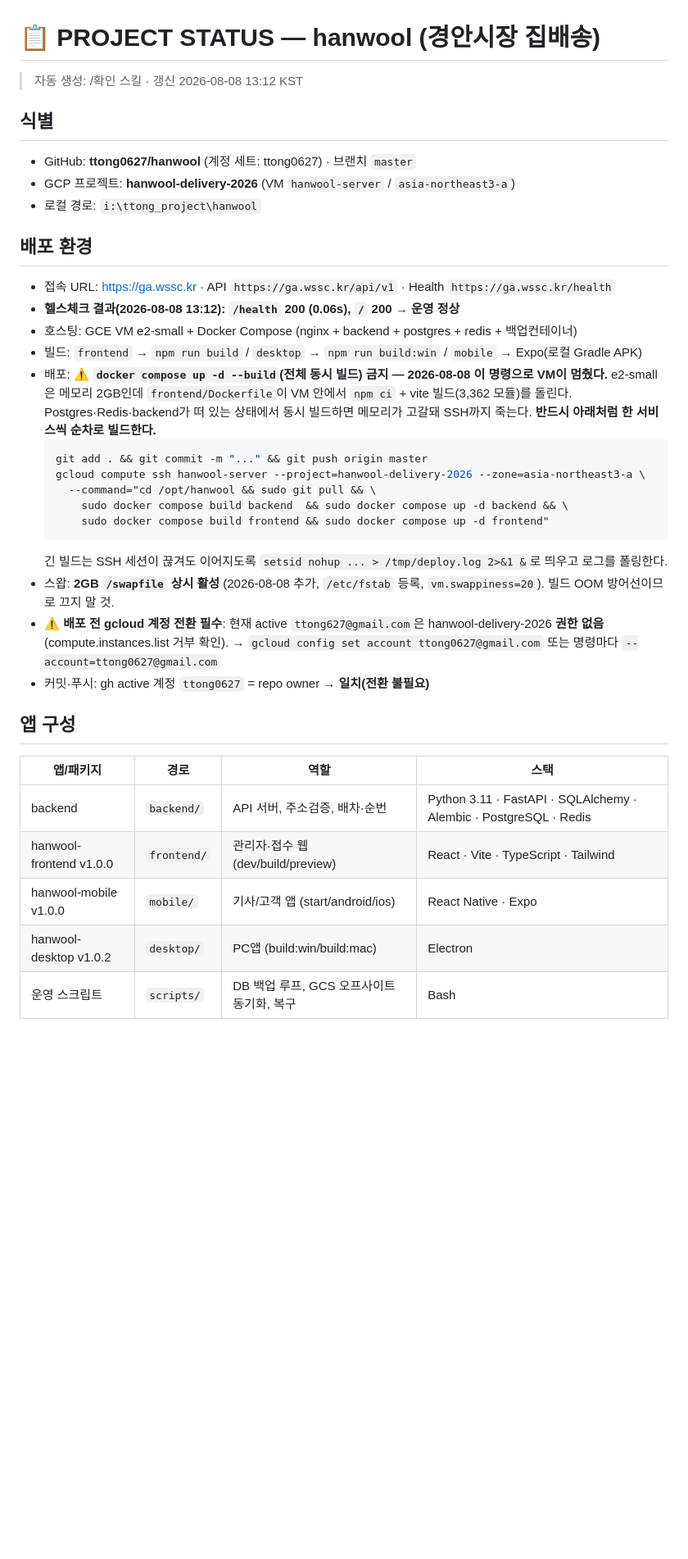
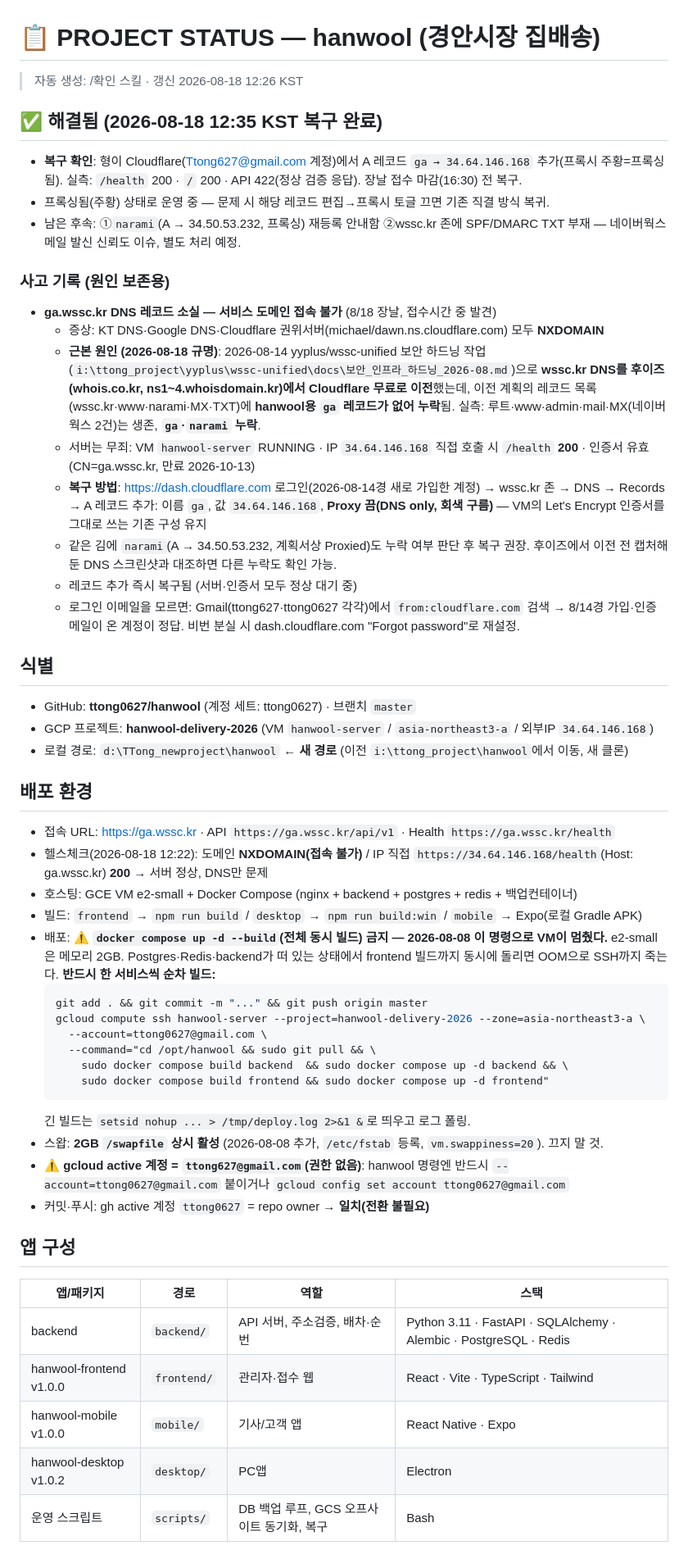
Before and after one commit to ttong0627/hanwool, a Markdown page: PROJECT_STATUS.md, the part around one of its changes. Shown at 82% size. Drawn GitHub-style; blank space fills up the shorter version.

````diff
--- a/PROJECT_STATUS.md
+++ b/PROJECT_STATUS.md
@@ -1,39 +1,54 @@
 # 📋 PROJECT STATUS — hanwool (경안시장 집배송)
-> 자동 생성: /확인 스킬 · 갱신 2026-08-08 13:12 KST
+> 자동 생성: /확인 스킬 · 갱신 2026-08-18 12:26 KST
+
+## ✅ 해결됨 (2026-08-18 12:35 KST 복구 완료)
+- **복구 확인**: 형이 Cloudflare(Ttong627@gmail.com 계정)에서 A 레코드 `ga → 34.64.146.168` 추가(프록시 주황=프록싱됨). 실측: `/health` 200 · `/` 200 · API 422(정상 검증 응답). 장날 접수 마감(16:30) 전 복구.
+- 프록싱됨(주황) 상태로 운영 중 — 문제 시 해당 레코드 편집→프록시 토글 끄면 기존 직결 방식 복귀.
+- 남은 후속: ①`narami`(A → 34.50.53.232, 프록싱) 재등록 안내함 ②wssc.kr 존에 SPF/DMARC TXT 부재 — 네이버웍스 메일 발신 신뢰도 이슈, 별도 처리 예정.
+
+### 사고 기록 (원인 보존용)
+- **ga.wssc.kr DNS 레코드 소실 — 서비스 도메인 접속 불가** (8/18 장날, 접수시간 중 발견)
+  - 증상: KT DNS·Google DNS·Cloudflare 권위서버(michael/dawn.ns.cloudflare.com) 모두 **NXDOMAIN**
+  - **근본 원인 (2026-08-18 규명)**: 2026-08-14 yyplus/wssc-unified 보안 하드닝 작업(`i:\ttong_project\yyplus\wssc-unified\docs\보안_인프라_하드닝_2026-08.md`)으로 **wssc.kr DNS를 후이즈(whois.co.kr, ns1~4.whoisdomain.kr)에서 Cloudflare 무료로 이전**했는데, 이전 계획의 레코드 목록(wssc.kr·www·narami·MX·TXT)에 **hanwool용 `ga` 레코드가 없어 누락**됨. 실측: 루트·www·admin·mail·MX(네이버웍스 2건)는 생존, **`ga`·`narami` 누락**.
+  - 서버는 무죄: VM `hanwool-server` RUNNING · IP `34.64.146.168` 직접 호출 시 `/health` **200** · 인증서 유효(CN=ga.wssc.kr, 만료 2026-10-13)
+  - **복구 방법**: https://dash.cloudflare.com 로그인(2026-08-14경 새로 가입한 계정) → wssc.kr 존 → DNS → Records → A 레코드 추가: 이름 `ga`, 값 `34.64.146.168`, **Proxy 끔(DNS only, 회색 구름)** — VM의 Let's Encrypt 인증서를 그대로 쓰는 기존 구성 유지
+  - 같은 김에 `narami`(A → 34.50.53.232, 계획서상 Proxied)도 누락 여부 판단 후 복구 권장. 후이즈에서 이전 전 캡처해 둔 DNS 스크린샷과 대조하면 다른 누락도 확인 가능.
+  - 레코드 추가 즉시 복구됨 (서버·인증서 모두 정상 대기 중)
+  - 로그인 이메일을 모르면: Gmail(ttong627·ttong0627 각각)에서 `from:cloudflare.com` 검색 → 8/14경 가입·인증 메일이 온 계정이 정답. 비번 분실 시 dash.cloudflare.com "Forgot password"로 재설정.
 
 ## 식별
 - GitHub: **ttong0627/hanwool** (계정 세트: ttong0627) · 브랜치 `master`
-- GCP 프로젝트: **hanwool-delivery-2026** (VM `hanwool-server` / `asia-northeast3-a`)
-- 로컬 경로: `i:\ttong_project\hanwool`
+- GCP 프로젝트: **hanwool-delivery-2026** (VM `hanwool-server` / `asia-northeast3-a` / 외부IP `34.64.146.168`)
+- 로컬 경로: `d:\TTong_newproject\hanwool` ← **새 경로** (이전 `i:\ttong_project\hanwool`에서 이동, 새 클론)
 
 ## 배포 환경
 - 접속 URL: https://ga.wssc.kr · API `https://ga.wssc.kr/api/v1` · Health `https://ga.wssc.kr/health`
-- **헬스체크 결과(2026-08-08 13:12): `/health` 200 (0.06s), `/` 200 → 운영 정상**
+- 헬스체크(2026-08-18 12:22): 도메인 **NXDOMAIN(접속 불가)** / IP 직접 `https://34.64.146.168/health`(Host: ga.wssc.kr) **200** → 서버 정상, DNS만 문제
 - 호스팅: GCE VM e2-small + Docker Compose (nginx + backend + postgres + redis + 백업컨테이너)
 - 빌드: `frontend` → `npm run build` / `desktop` → `npm run build:win` / `mobile` → Expo(로컬 Gradle APK)
 - 배포: ⚠️ **`docker compose up -d --build`(전체 동시 빌드) 금지 — 2026-08-08 이 명령으로 VM이 멈췄다.**
-  e2-small은 메모리 2GB인데 `frontend/Dockerfile`이 VM 안에서 `npm ci` + vite 빌드(3,362 모듈)를 돌린다.
-  Postgres·Redis·backend가 떠 있는 상태에서 동시 빌드하면 메모리가 고갈돼 SSH까지 죽는다.
-  **반드시 아래처럼 한 서비스씩 순차로 빌드한다.**
+  e2-small은 메모리 2GB. Postgres·Redis·backend가 떠 있는 상태에서 frontend 빌드까지 동시에 돌리면 OOM으로 SSH까지 죽는다.
+  **반드시 한 서비스씩 순차 빌드:**
   ```bash
   git add . && git commit -m "..." && git push origin master
   gcloud compute ssh hanwool-server --project=hanwool-delivery-2026 --zone=asia-northeast3-a \
+    --account=ttong0627@gmail.com \
     --command="cd /opt/hanwool && sudo git pull && \
       sudo docker compose build backend  && sudo docker compose up -d backend && \
       sudo docker compose build frontend && sudo docker compose up -d frontend"
   ```
-  긴 빌드는 SSH 세션이 끊겨도 이어지도록 `setsid nohup ... > /tmp/deploy.log 2>&1 &`로 띄우고 로그를 폴링한다.
-- 스왑: **2GB `/swapfile` 상시 활성** (2026-08-08 추가, `/etc/fstab` 등록, `vm.swappiness=20`). 빌드 OOM 방어선이므로 끄지 말 것.
-- ⚠️ **배포 전 gcloud 계정 전환 필수**: 현재 active `ttong627@gmail.com`은 hanwool-delivery-2026 **권한 없음**(compute.instances.list 거부 확인). → `gcloud config set account ttong0627@gmail.com` 또는 명령마다 `--account=ttong0627@gmail.com`
+  긴 빌드는 `setsid nohup ... > /tmp/deploy.log 2>&1 &`로 띄우고 로그 폴링.
+- 스왑: **2GB `/swapfile` 상시 활성** (2026-08-08 추가, `/etc/fstab` 등록, `vm.swappiness=20`). 끄지 말 것.
+- ⚠️ **gcloud active 계정 = `ttong627@gmail.com`(권한 없음)**: hanwool 명령엔 반드시 `--account=ttong0627@gmail.com` 붙이거나 `gcloud config set account ttong0627@gmail.com`
 - 커밋·푸시: gh active 계정 `ttong0627` = repo owner → **일치(전환 불필요)**
 
 ## 앱 구성
 | 앱/패키지 | 경로 | 역할 | 스택 |
 |---|---|---|---|
 | backend | `backend/` | API 서버, 주소검증, 배차·순번 | Python 3.11 · FastAPI · SQLAlchemy · Alembic · PostgreSQL · Redis |
-| hanwool-frontend v1.0.0 | `frontend/` | 관리자·접수 웹 (dev/build/preview) | React · Vite · TypeScript · Tailwind |
-| hanwool-mobile v1.0.0 | `mobile/` | 기사/고객 앱 (start/android/ios) | React Native · Expo |
-| hanwool-desktop v1.0.2 | `desktop/` | PC앱 (build:win/build:mac) | Electron |
+| hanwool-frontend v1.0.0 | `frontend/` | 관리자·접수 웹 | React · Vite · TypeScript · Tailwind |
+| hanwool-mobile v1.0.0 | `mobile/` | 기사/고객 앱 | React Native · Expo |
+| hanwool-desktop v1.0.2 | `desktop/` | PC앱 | Electron |
 | 운영 스크립트 | `scripts/` | DB 백업 루프, GCS 오프사이트 동기화, 복구 | Bash |
 
 ## 마지막 작업
````
Also changed, not shown: other parts of PROJECT_STATUS.md (+19 -20 lines).
